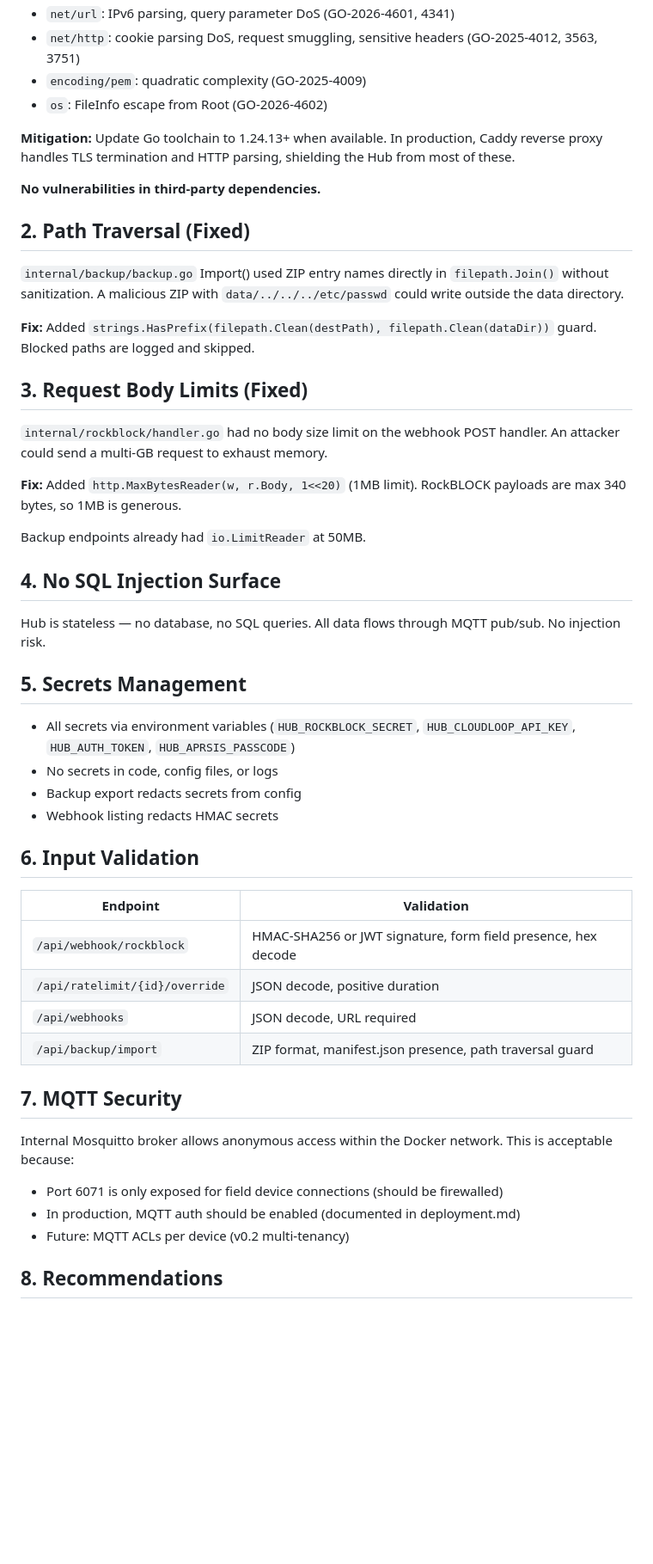
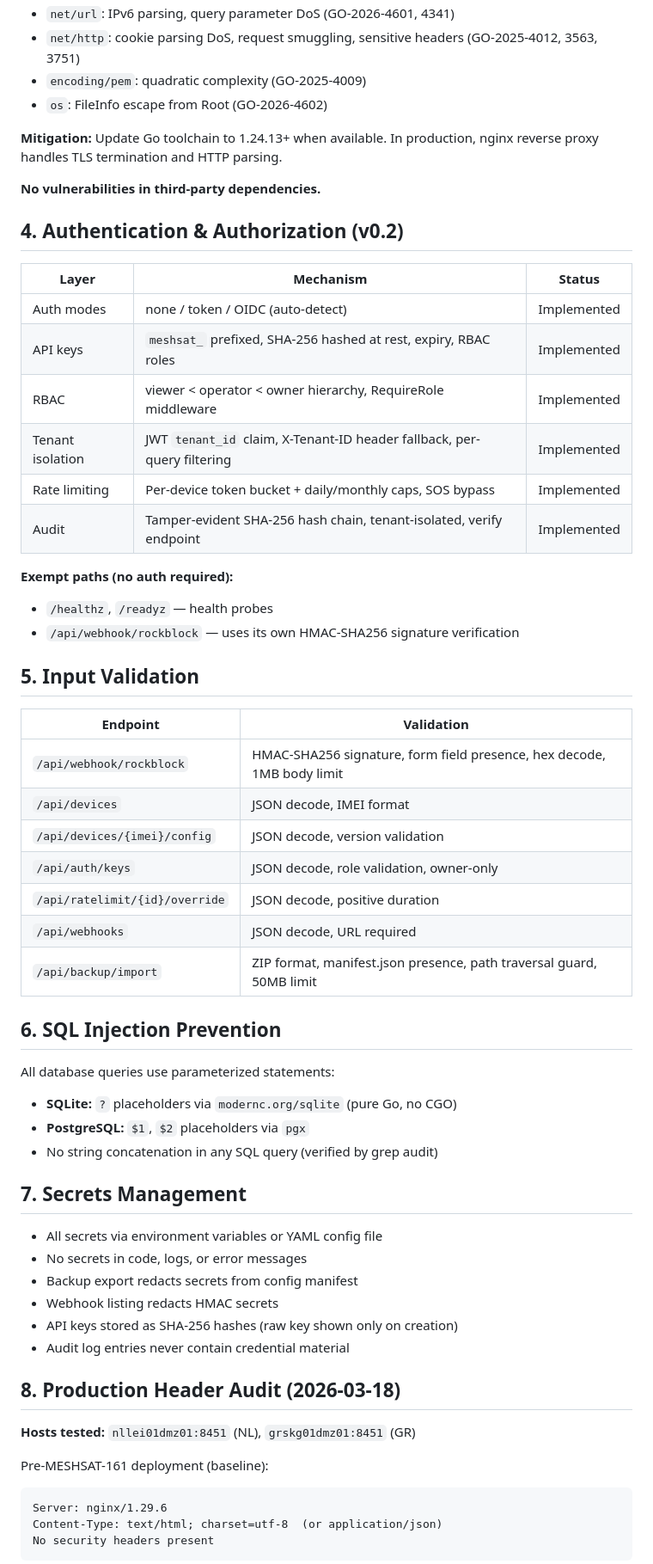
Before and after one commit to cubeos-app/meshsat-hub, a Markdown page: docs/SECURITY_AUDIT.md, the part around one of its changes. Shown at 86% size. Rendered like a GitHub page; blank space fills up the shorter version.

````diff
--- a/docs/SECURITY_AUDIT.md
+++ b/docs/SECURITY_AUDIT.md
@@ -28,49 +53,61 @@ _Scope: All Go code in meshsat-hub_
 - `encoding/pem`: quadratic complexity (GO-2025-4009)
 - `os`: FileInfo escape from Root (GO-2026-4602)
 
-**Mitigation:** Update Go toolchain to 1.24.13+ when available. In production, Caddy reverse proxy handles TLS termination and HTTP parsing, shielding the Hub from most of these.
+**Mitigation:** Update Go toolchain to 1.24.13+ when available. In production, nginx reverse proxy handles TLS termination and HTTP parsing.
 
 **No vulnerabilities in third-party dependencies.**
 
-## 2. Path Traversal (Fixed)
+## 4. Authentication & Authorization (v0.2)
 
-`internal/backup/backup.go` Import() used ZIP entry names directly in `filepath.Join()` without sanitization. A malicious ZIP with `data/../../../etc/passwd` could write outside the data directory.
+| Layer | Mechanism | Status |
+|-------|-----------|--------|
+| Auth modes | none / token / OIDC (auto-detect) | Implemented |
+| API keys | `meshsat_` prefixed, SHA-256 hashed at rest, expiry, RBAC roles | Implemented |
+| RBAC | viewer < operator < owner hierarchy, RequireRole middleware | Implemented |
+| Tenant isolation | JWT `tenant_id` claim, X-Tenant-ID header fallback, per-query filtering | Implemented |
+| Rate limiting | Per-device token bucket + daily/monthly caps, SOS bypass | Implemented |
+| Audit | Tamper-evident SHA-256 hash chain, tenant-isolated, verify endpoint | Implemented |
 
-**Fix:** Added `strings.HasPrefix(filepath.Clean(destPath), filepath.Clean(dataDir))` guard. Blocked paths are logged and skipped.
+**Exempt paths (no auth required):**
+- `/healthz`, `/readyz` — health probes
+- `/api/webhook/rockblock` — uses its own HMAC-SHA256 signature verification
 
-## 3. Request Body Limits (Fixed)
-
-`internal/rockblock/handler.go` had no body size limit on the webhook POST handler. An attacker could send a multi-GB request to exhaust memory.
-
-**Fix:** Added `http.MaxBytesReader(w, r.Body, 1<<20)` (1MB limit). RockBLOCK payloads are max 340 bytes, so 1MB is generous.
-
-Backup endpoints already had `io.LimitReader` at 50MB.
-
-## 4. No SQL Injection Surface
-
-Hub is stateless — no database, no SQL queries. All data flows through MQTT pub/sub. No injection risk.
-
-## 5. Secrets Management
-
-- All secrets via environment variables (`HUB_ROCKBLOCK_SECRET`, `HUB_CLOUDLOOP_API_KEY`, `HUB_AUTH_TOKEN`, `HUB_APRSIS_PASSCODE`)
-- No secrets in code, config files, or logs
-- Backup export redacts secrets from config
-- Webhook listing redacts HMAC secrets
-
-## 6. Input Validation
+## 5. Input Validation
 
 | Endpoint | Validation |
 |----------|-----------|
-| `/api/webhook/rockblock` | HMAC-SHA256 or JWT signature, form field presence, hex decode |
+| `/api/webhook/rockblock` | HMAC-SHA256 signature, form field presence, hex decode, 1MB body limit |
+| `/api/devices` | JSON decode, IMEI format |
+| `/api/devices/{imei}/config` | JSON decode, version validation |
+| `/api/auth/keys` | JSON decode, role validation, owner-only |
 | `/api/ratelimit/{id}/override` | JSON decode, positive duration |
 | `/api/webhooks` | JSON decode, URL required |
-| `/api/backup/import` | ZIP format, manifest.json presence, path traversal guard |
+| `/api/backup/import` | ZIP format, manifest.json presence, path traversal guard, 50MB limit |
 
-## 7. MQTT Security
+## 6. SQL Injection Prevention
 
-Internal Mosquitto broker allows anonymous access within the Docker network. This is acceptable because:
-- Port 6071 is only exposed for field device connections (should be firewalled)
-- In production, MQTT auth should be enabled (documented in deployment.md)
-- Future: MQTT ACLs per device (v0.2 multi-tenancy)
+All database queries use parameterized statements:
+- **SQLite:** `?` placeholders via `modernc.org/sqlite` (pure Go, no CGO)
+- **PostgreSQL:** `$1`, `$2` placeholders via `pgx`
+- No string concatenation in any SQL query (verified by grep audit)
 
-## 8. Recommendations
+## 7. Secrets Management
+
+- All secrets via environment variables or YAML config file
+- No secrets in code, logs, or error messages
+- Backup export redacts secrets from config manifest
+- Webhook listing redacts HMAC secrets
+- API keys stored as SHA-256 hashes (raw key shown only on creation)
+- Audit log entries never contain credential material
+
+## 8. Production Header Audit (2026-03-18)
+
+**Hosts tested:** `nllei01dmz01:8451` (NL), `grskg01dmz01:8451` (GR)
+
+Pre-MESHSAT-161 deployment (baseline):
+```
+Server: nginx/1.29.6
+Content-Type: text/html; charset=utf-8  (or application/json)
+No security headers present
+```
+
````
Also changed, not shown: other parts of docs/SECURITY_AUDIT.md (+55 -14 lines).
